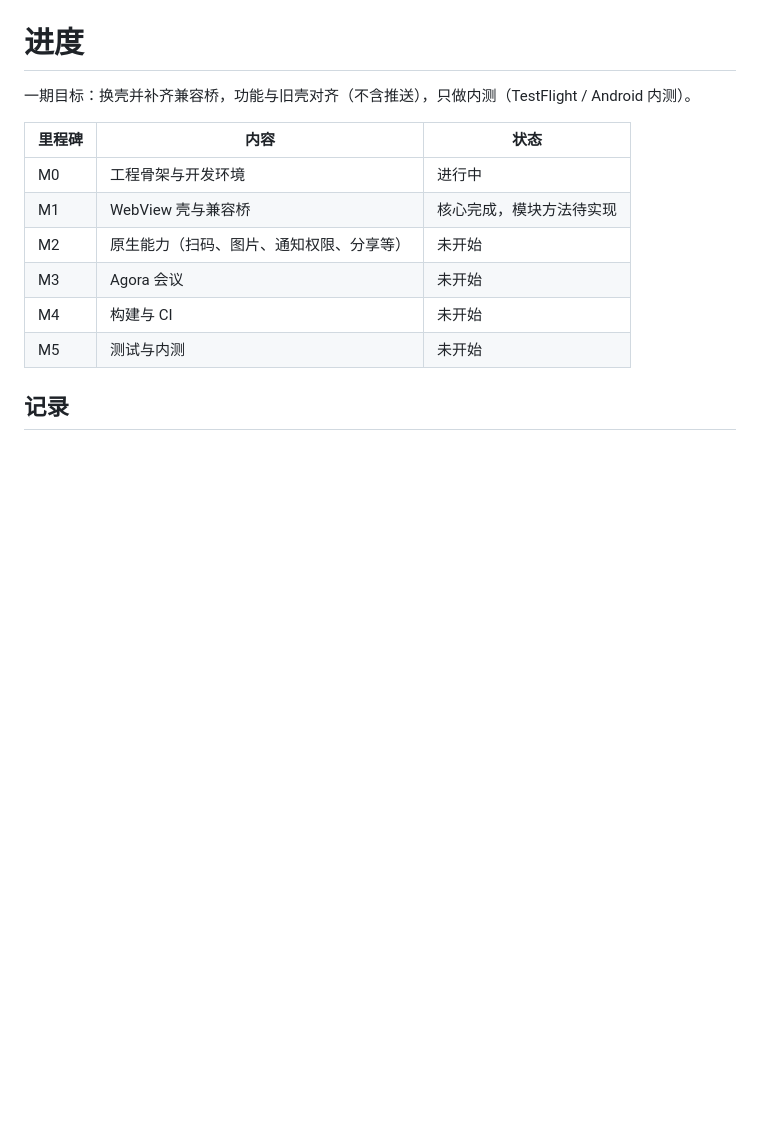
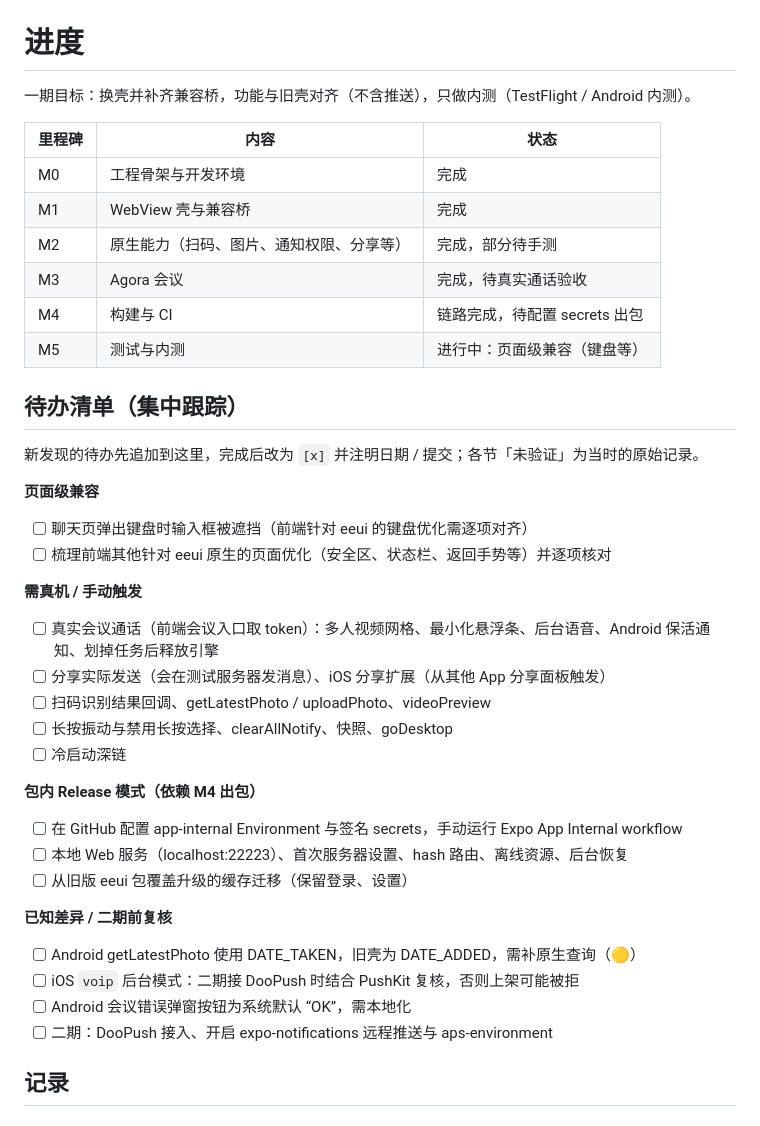
Before and after one commit to dootask/app, a Markdown page: docs/progress.md, the part around the change. Rendered like a GitHub page; blank space fills up the shorter version.

Commit message:
docs: progress 新增集中待办清单并更新里程碑状态

```diff
--- a/docs/progress.md
+++ b/docs/progress.md
@@ -4,12 +4,38 @@
 
 | 里程碑 | 内容 | 状态 |
 |---|---|---|
-| M0 | 工程骨架与开发环境 | 进行中 |
-| M1 | WebView 壳与兼容桥 | 核心完成，模块方法待实现 |
-| M2 | 原生能力（扫码、图片、通知权限、分享等） | 未开始 |
-| M3 | Agora 会议 | 未开始 |
-| M4 | 构建与 CI | 未开始 |
-| M5 | 测试与内测 | 未开始 |
+| M0 | 工程骨架与开发环境 | 完成 |
+| M1 | WebView 壳与兼容桥 | 完成 |
+| M2 | 原生能力（扫码、图片、通知权限、分享等） | 完成，部分待手测 |
+| M3 | Agora 会议 | 完成，待真实通话验收 |
+| M4 | 构建与 CI | 链路完成，待配置 secrets 出包 |
+| M5 | 测试与内测 | 进行中：页面级兼容（键盘等） |
+
+## 待办清单（集中跟踪）
+
+新发现的待办先追加到这里，完成后改为 `[x]` 并注明日期 / 提交；各节「未验证」为当时的原始记录。
+
+**页面级兼容**
+- [ ] 聊天页弹出键盘时输入框被遮挡（前端针对 eeui 的键盘优化需逐项对齐）
+- [ ] 梳理前端其他针对 eeui 原生的页面优化（安全区、状态栏、返回手势等）并逐项核对
+
+**需真机 / 手动触发**
+- [ ] 真实会议通话（前端会议入口取 token）：多人视频网格、最小化悬浮条、后台语音、Android 保活通知、划掉任务后释放引擎
+- [ ] 分享实际发送（会在测试服务器发消息）、iOS 分享扩展（从其他 App 分享面板触发）
+- [ ] 扫码识别结果回调、getLatestPhoto / uploadPhoto、videoPreview
+- [ ] 长按振动与禁用长按选择、clearAllNotify、快照、goDesktop
+- [ ] 冷启动深链
+
+**包内 Release 模式（依赖 M4 出包）**
+- [ ] 在 GitHub 配置 app-internal Environment 与签名 secrets，手动运行 Expo App Internal workflow
+- [ ] 本地 Web 服务（localhost:22223）、首次服务器设置、hash 路由、离线资源、后台恢复
+- [ ] 从旧版 eeui 包覆盖升级的缓存迁移（保留登录、设置）
+
+**已知差异 / 二期前复核**
+- [ ] Android getLatestPhoto 使用 DATE_TAKEN，旧壳为 DATE_ADDED，需补原生查询（🟡）
+- [ ] iOS `voip` 后台模式：二期接 DooPush 时结合 PushKit 复核，否则上架可能被拒
+- [ ] Android 会议错误弹窗按钮为系统默认 “OK”，需本地化
+- [ ] 二期：DooPush 接入、开启 expo-notifications 远程推送与 aps-environment
 
 ## 记录
 
```
